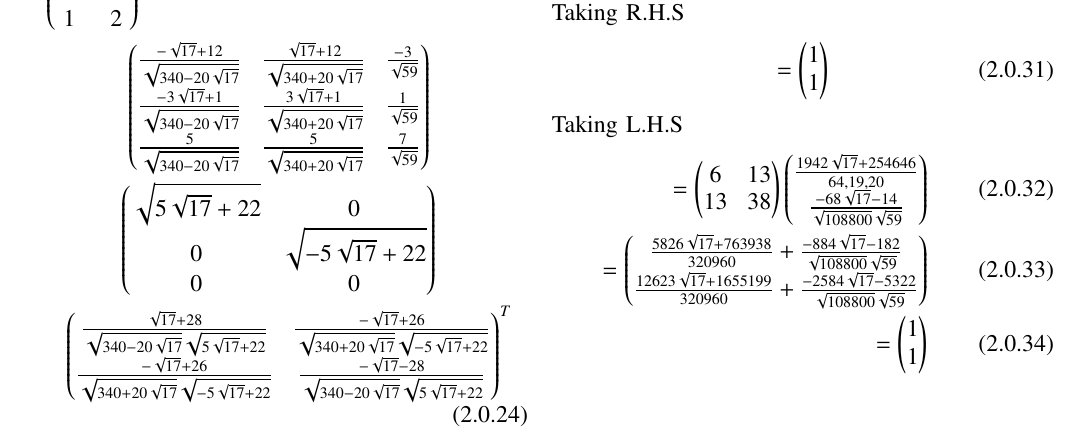
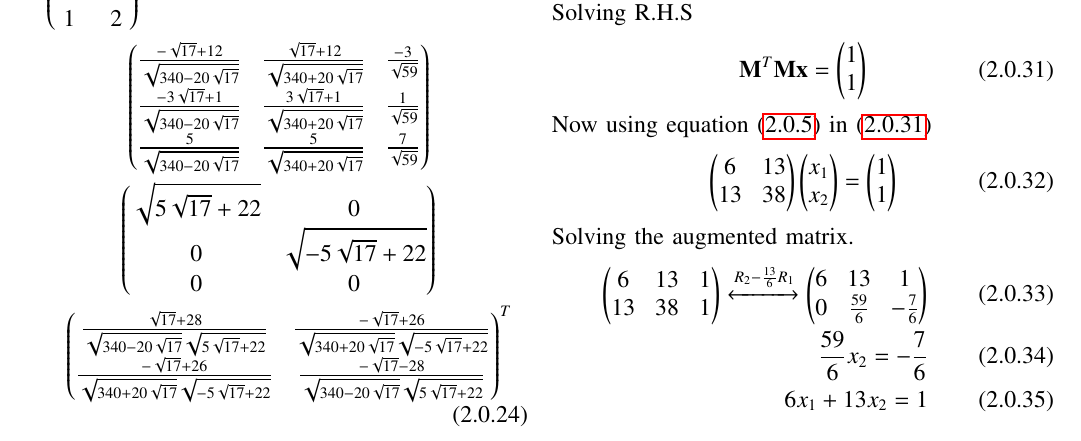
Before and after one commit to Adarsh1310/EE5609, a LaTeX problem sheet (Assignment_9/Assignment_9.tex): part of page 2 of 2 before the commit and part of page 2 of 3 after it, cut so that both start at the same text. The pictures show the PDF file Assignment_9/Assignment_9.pdf that the author committed with the source.

Commit message:
Add files via upload

```diff
--- a/Assignment_9/Assignment_9.tex
+++ b/Assignment_9/Assignment_9.tex
@@ -217,13 +217,18 @@ Now, Verifying the values using
 \begin{align}
 \vec{M}^T\vec{M}\vec{x} = \vec{M}^T\vec{b}
 \end{align}
-Taking R.H.S
+Solving R.H.S
 \begin{align}
-=\myvec{1\\1}
+\vec{M}^T\vec{M}\vec{x} =\myvec{1\\1}\label{2.0.31}
 \end{align}
-Taking L.H.S
+Now using equation \eqref{2.0.6} in \eqref{2.0.31}
 \begin{align}
-=\myvec{6&13\\13&38}\myvec{\frac{1942\sqrt{17}+254646}{64,19,20}\\\frac{-68\sqrt{17}-14}{\sqrt{108800}\sqrt{59}}}\\
-=\myvec{\frac{5826\sqrt{17}+763938}{320960}+\frac{-884\sqrt{17}-182}{\sqrt{108800}\sqrt{59}}\\\frac{12623\sqrt{17}+1655199}{320960}+\frac{-2584\sqrt{17}-5322}{\sqrt{108800}\sqrt{59}}}\\
-=\myvec{1\\1}
+\myvec{6&13\\13&38}\myvec{x_1\\x_2}=\myvec{1\\1}
 \end{align}
+Solving the augmented matrix.
+\begin{align}
+\myvec{6&13&1\\13&38&1} \xleftrightarrow{R_2-{\frac{13}{6}}R_1}\myvec{6&13&1\\0&\frac{59}{6}&-\frac{7}{6}}\\
+\frac{59}{6}x_2=-\frac{7}{6}\\
+6x_1+13x_2=1
+\end{align}
+\begin{align}
```
Also changed, not shown: Assignment_9/Assignment_9.pdf, Assignment_9/Assignment_9.tex (9 more changed lines).
